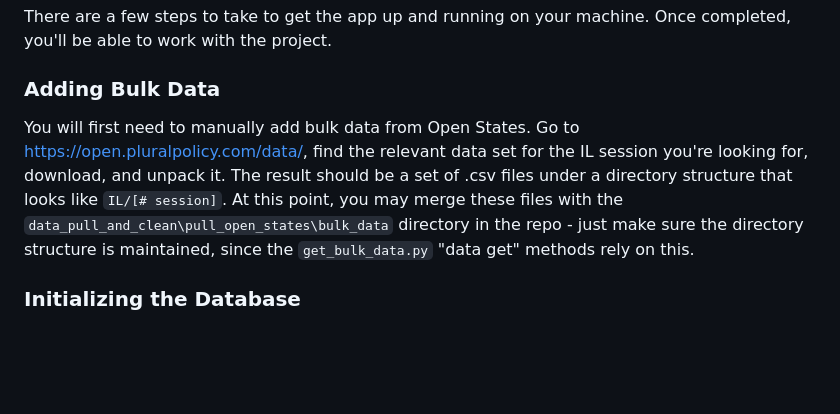
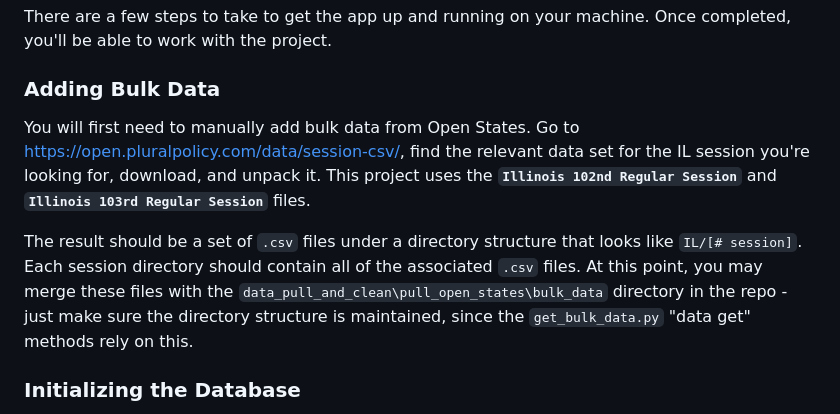
Before and after one commit to uchicago-2026-capp30122/project-il-legible, a Markdown page: README.md, the part around the change. GitHub-like rendering; blank space fills up the shorter version.

Commit message:
Small update to Bulk Data section of readme

```diff
--- a/README.md
+++ b/README.md
@@ -30,7 +30,9 @@ There are a few steps to take to get the app up and running on your machine. Onc
 
 ### Adding Bulk Data
 
-You will first need to manually add bulk data from Open States. Go to https://open.pluralpolicy.com/data/, find the relevant data set for the IL session you're looking for, download, and unpack it. The result should be a set of .csv files under a directory structure that looks like `IL/[# session]`. At this point, you may merge these files with the `data_pull_and_clean\pull_open_states\bulk_data` directory in the repo - just make sure the directory structure is maintained, since the `get_bulk_data.py` "data get" methods rely on this.
+You will first need to manually add bulk data from Open States. Go to https://open.pluralpolicy.com/data/session-csv/, find the relevant data set for the IL session you're looking for, download, and unpack it. This project uses the **`Illinois 102nd Regular Session`** and **`Illinois 103rd Regular Session`** files.
+
+The result should be a set of `.csv` files under a directory structure that looks like `IL/[# session]`. Each session directory should contain all of the associated `.csv` files. At this point, you may merge these files with the `data_pull_and_clean\pull_open_states\bulk_data` directory in the repo - just make sure the directory structure is maintained, since the `get_bulk_data.py` "data get" methods rely on this.
 
 
 ### Initializing the Database
```
